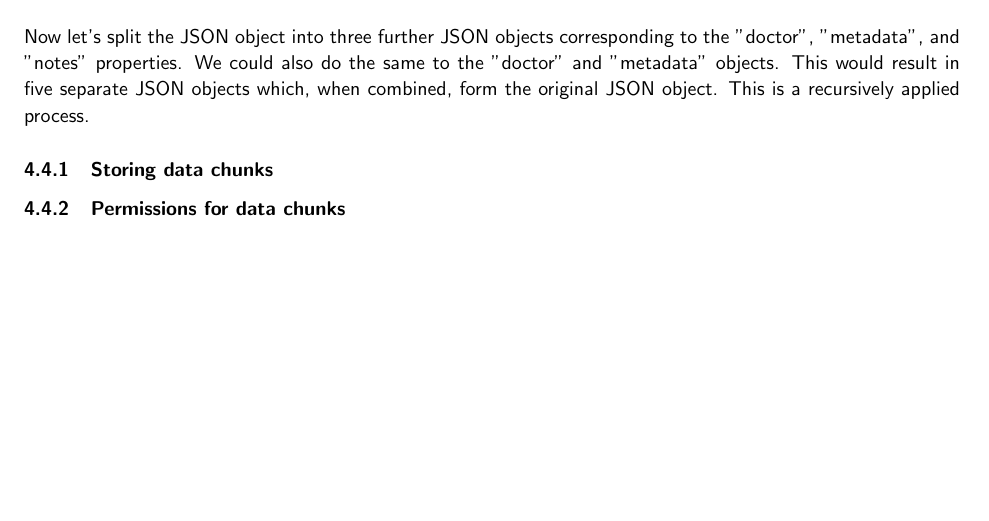
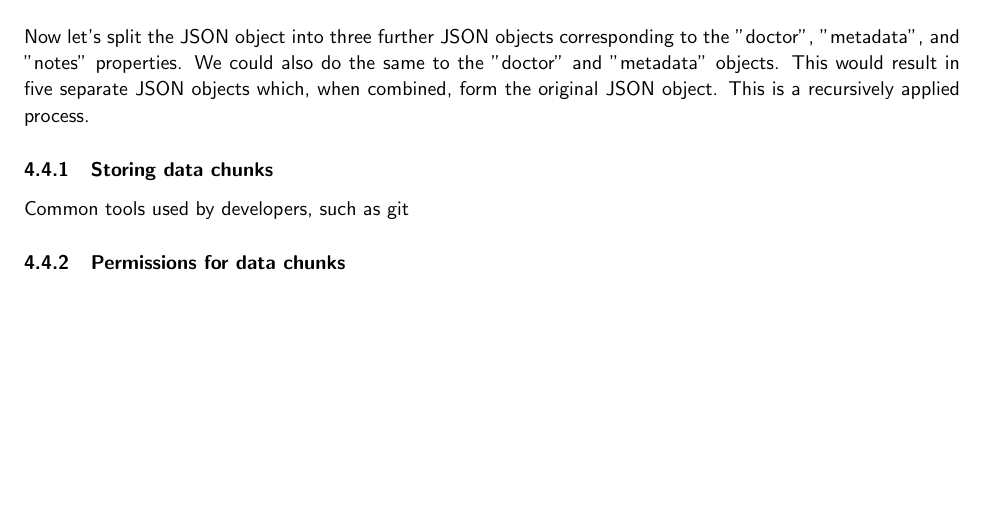
Before and after one commit to FreddieLindsey/private-distributed-data-paper, a LaTeX document (project.tex, which reads sections/implementation_considerations/04_data_layering.tex): part of page 37 of 43, cut so that both start at the same text. Compiled offline with pdfLaTeX.

Commit message:
Add snippet

```diff
--- a/sections/implementation_considerations/04_data_layering.tex
+++ b/sections/implementation_considerations/04_data_layering.tex
@@ -10,6 +10,6 @@ Now let's split the JSON object into three further JSON objects corresponding to
 
 \subsubsection{Storing data chunks}
 
-
+Common tools used by developers, such as git
 
 \subsubsection{Permissions for data chunks}
```
Also changed, not shown: sections/background/04_layered_data_access.tex (+2 -0 lines).
